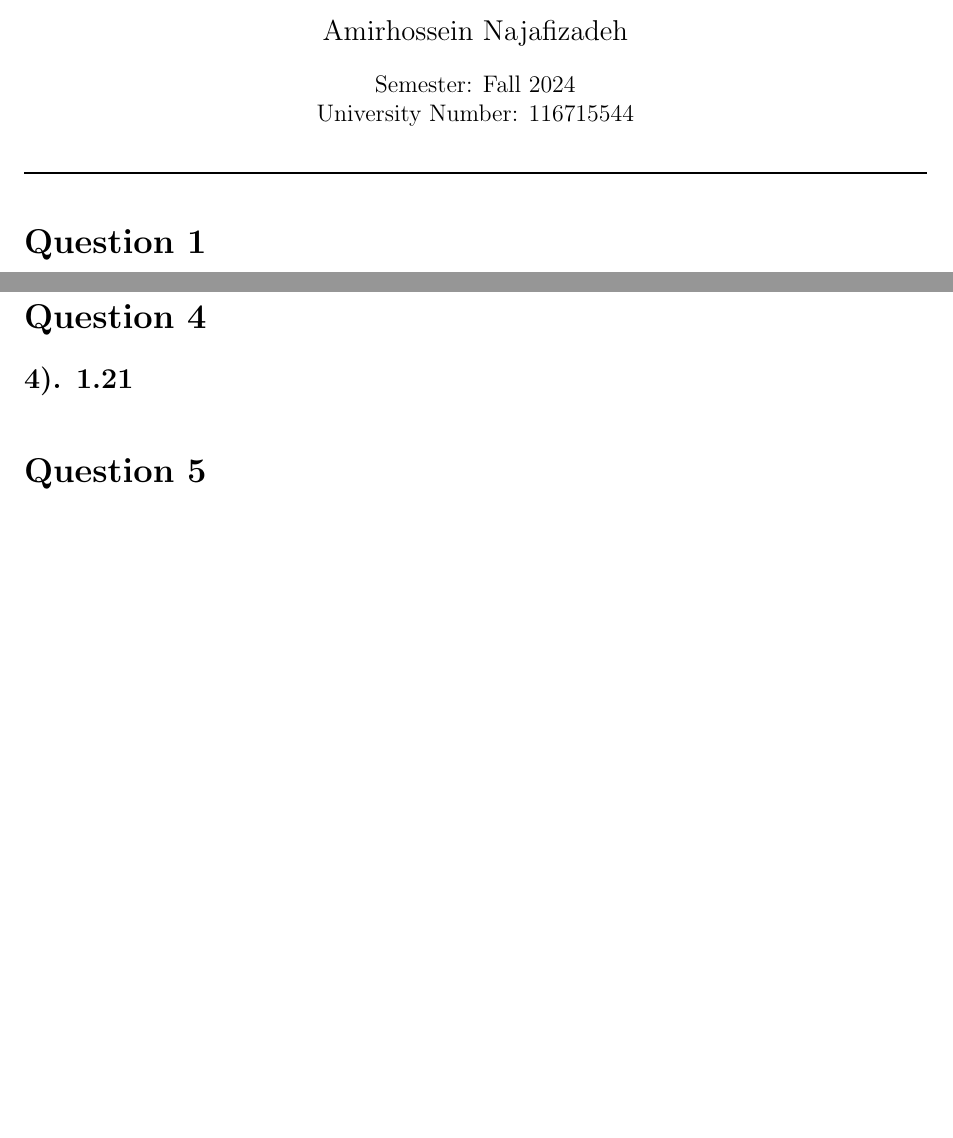
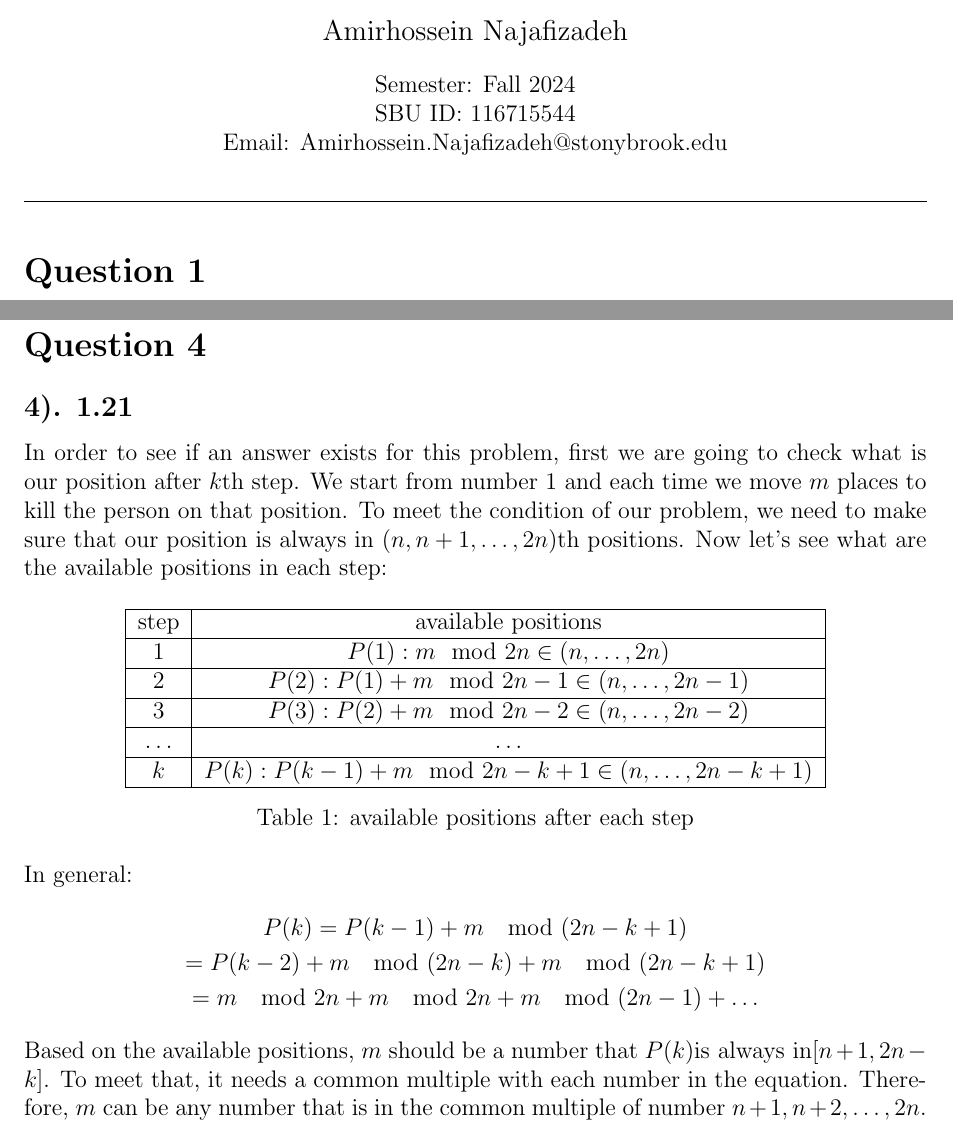
Before and after one commit to amirhnajafiz-university/CSE-547, a LaTeX problem sheet (assignments/n1/prompt.tex): two parts of pages 1 and 2 of 3, joined at a grey line, cut so that both start at the same text, the shorter picture padded with empty space. Compiled offline with pdfLaTeX.

Commit message:
p1 add: question 4

```diff
--- a/assignments/n1/prompt.tex
+++ b/assignments/n1/prompt.tex
@@ -2,6 +2,7 @@
 
 % packages in use
 \usepackage{amsmath, amssymb, graphicx}
+\usepackage{array}
 \usepackage{geometry}
 
 % global settings
@@ -15,7 +16,8 @@
     {\LARGE\textbf{CSE 547: Homework One}} \\[1em]
     {\large Amirhossein Najafizadeh} \\[1em]
     Semester: Fall 2024 \\
-    University Number: 116715544 \\[1em]
+    SBU ID: 116715544 \\
+    Email: Amirhossein.Najafizadeh@stonybrook.edu \\[1em]
     \noindent\rule{\textwidth}{0.6pt}
 \end{center}
 
@@ -56,7 +58,39 @@ Not to mention that in all cases when $n=0$, then we don't have any disks to mov
 
 \section*{Question 4}
 \subsection*{4). 1.21}
-\
+In order to see if an answer exists for this problem, first we are going to check what is our position after $k$th step. We start from number 1 and each time we move $m$ places to kill the person on that position.
+To meet the condition of our problem, we need to make sure that our position is always in $(n, n+1, \ldots, 2n)$th positions. Now let's see what are the available positions in each step:
+\begin{table}[h]
+    \centering
+    \begin{tabular}{|c|c|c|}
+        \hline
+        step & available positions \\
+        \hline
+        $1$ & $P(1): m \mod 2n \in (n, \ldots, 2n)$ \\
+        \hline
+        $2$ & $P(2): P(1) + m \mod {2n-1} \in (n, \ldots, 2n-1)$ \\
+        \hline
+        $3$ & $P(3): P(2) + m \mod {2n-2} \in (n, \ldots, 2n-2)$ \\
+        \hline
+        $\ldots$ & $\ldots$ \\
+        \hline
+        $k$ & $P(k): P(k-1) + m \mod {2n-k+1} \in (n, \ldots, 2n-k+1)$ \\
+        \hline
+    \end{tabular}
+    \caption{available positions after each step}
+    \label{tab:sample}
+\end{table}
+
+In general:
+\begin{gather*}
+    P(k) = P(k-1) + m \mod {(2n-k+1)} \\
+    = P(k-2) + m \mod {(2n-k)} + m \mod {(2n-k+1)} \\
+    = m \mod 2n + m \mod 2n + m \mod {(2n-1)} + \ldots
+\end{gather*}
+
+Based on the available positions, $m$ should be a number that $P(k) \text{is always in} [n+1, 2n-k]$. To meet that, it needs a common multiple with each number
+in the equation. Therefore, $m$ can be any number that is in the common multiple of number $n+1, n+2, \ldots, 2n$.
+
 \section*{Question 5}
 \subsection*{5). 2.14}
 
```
